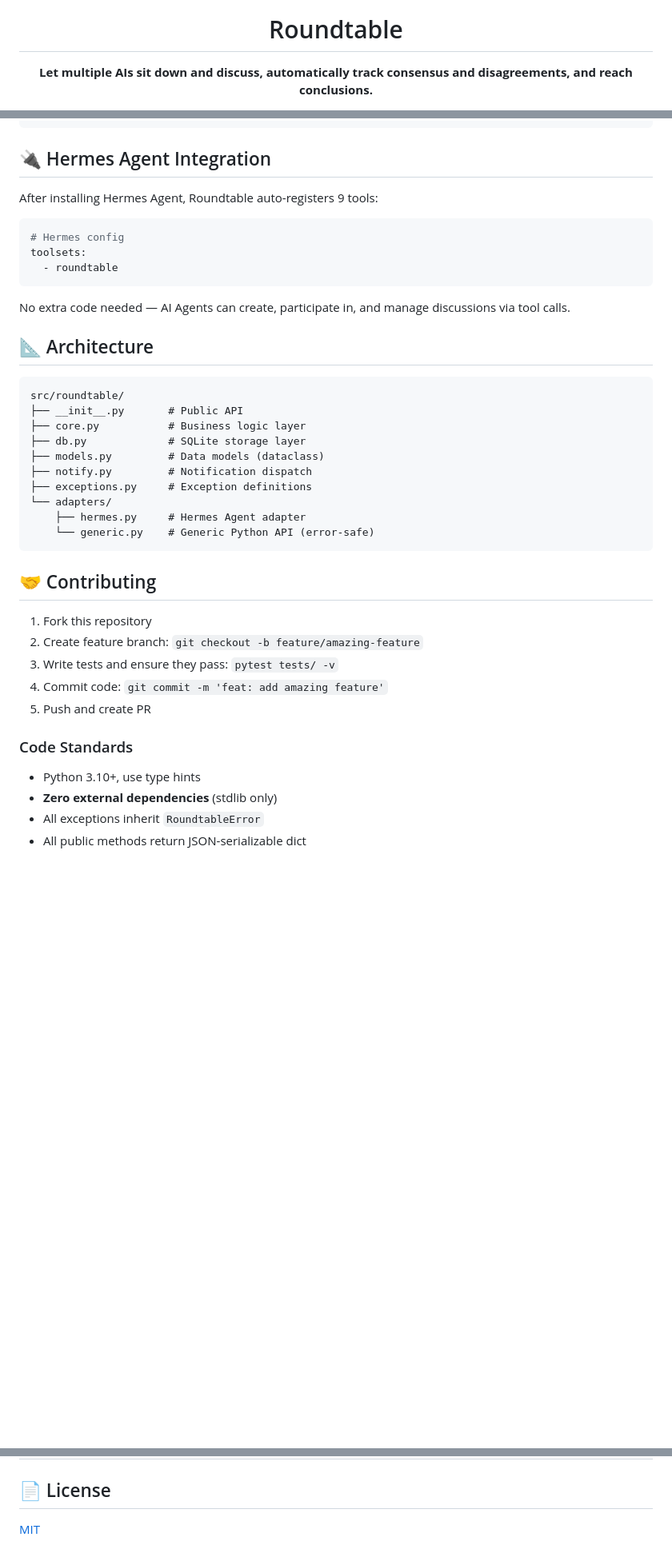
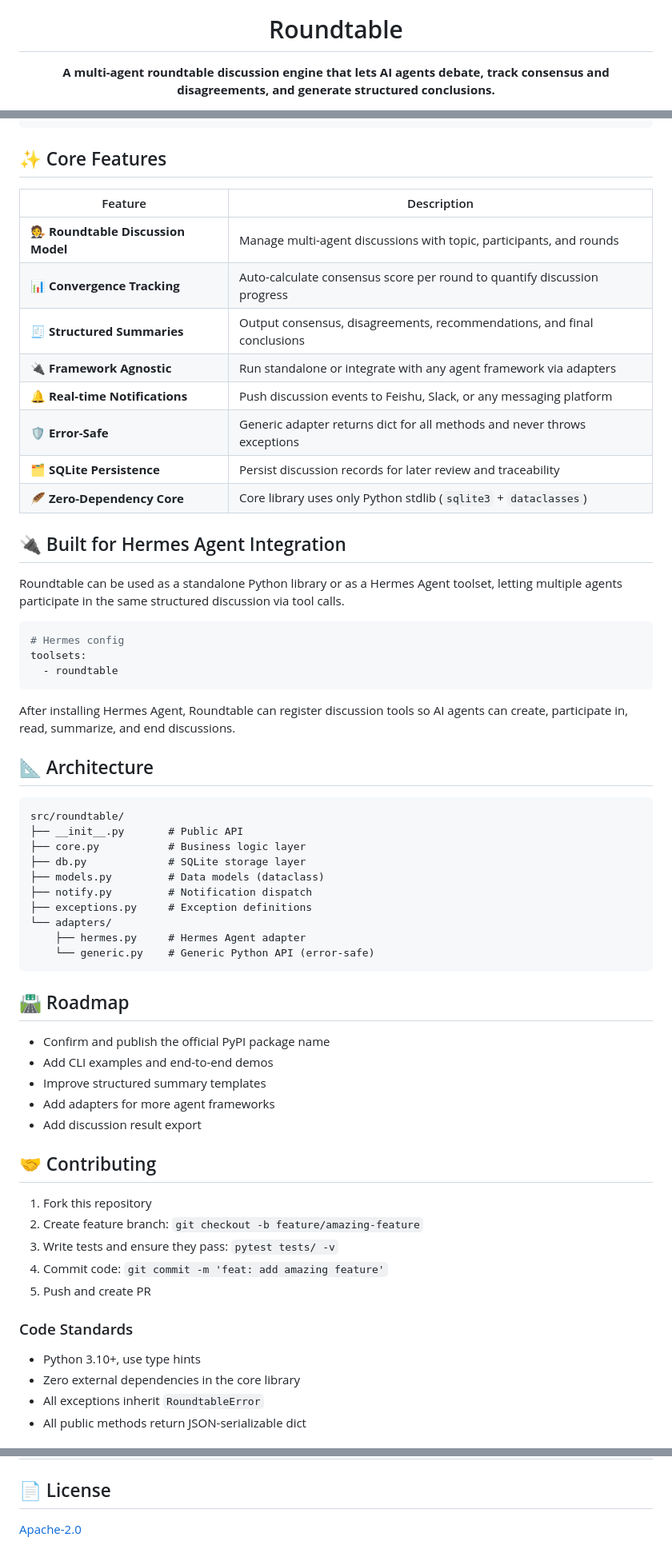
Before and after one commit to MoyuFamily/agent-roundtable, a Markdown page: README_EN.md, 3 parts joined by grey strips. Shown at 80% size. GitHub-like rendering; blank space fills up the shorter version.

````diff
--- a/README_EN.md
+++ b/README_EN.md
@@ -5,7 +5,7 @@
 <h1 align="center">Roundtable</h1>
 
 <p align="center">
-  <strong>Let multiple AIs sit down and discuss, automatically track consensus and disagreements, and reach conclusions.</strong>
+  <strong>A multi-agent roundtable discussion engine that lets AI agents debate, track consensus and disagreements, and generate structured conclusions.</strong>
 </p>
 
 <p align="center">
@@ -149,9 +130,22 @@ result = rt.init(
 )
 ```
 
-## 🔌 Hermes Agent Integration
+## ✨ Core Features
 
-After installing Hermes Agent, Roundtable auto-registers 9 tools:
+| Feature | Description |
+|---------|-------------|
+| 🧑‍⚖️ **Roundtable Discussion Model** | Manage multi-agent discussions with topic, participants, and rounds |
+| 📊 **Convergence Tracking** | Auto-calculate consensus score per round to quantify discussion progress |
+| 🧾 **Structured Summaries** | Output consensus, disagreements, recommendations, and final conclusions |
+| 🔌 **Framework Agnostic** | Run standalone or integrate with any agent framework via adapters |
+| 🔔 **Real-time Notifications** | Push discussion events to Feishu, Slack, or any messaging platform |
+| 🛡️ **Error-Safe** | Generic adapter returns dict for all methods and never throws exceptions |
+| 🗂️ **SQLite Persistence** | Persist discussion records for later review and traceability |
+| 🪶 **Zero-Dependency Core** | Core library uses only Python stdlib (`sqlite3` + `dataclasses`) |
+
+## 🔌 Built for Hermes Agent Integration
+
+Roundtable can be used as a standalone Python library or as a Hermes Agent toolset, letting multiple agents participate in the same structured discussion via tool calls.
 
 ```yaml
 # Hermes config
@@ -159,11 +153,11 @@ toolsets:
   - roundtable
 ```
 
-No extra code needed — AI Agents can create, participate in, and manage discussions via tool calls.
+After installing Hermes Agent, Roundtable can register discussion tools so AI agents can create, participate in, read, summarize, and end discussions.
 
 ## 📐 Architecture
 
-```
+```text
 src/roundtable/
 ├── __init__.py       # Public API
 ├── core.py           # Business logic layer
@@ -176,6 +170,14 @@ src/roundtable/
     └── generic.py    # Generic Python API (error-safe)
 ```
 
+## 🛣️ Roadmap
+
+- Confirm and publish the official PyPI package name
+- Add CLI examples and end-to-end demos
+- Improve structured summary templates
+- Add adapters for more agent frameworks
+- Add discussion result export
+
 ## 🤝 Contributing
 
 1. Fork this repository
@@ -187,7 +189,7 @@ src/roundtable/
 ### Code Standards
 
 - Python 3.10+, use type hints
-- **Zero external dependencies** (stdlib only)
+- Zero external dependencies in the core library
 - All exceptions inherit `RoundtableError`
 - All public methods return JSON-serializable dict
 
@@ -202,4 +204,4 @@ src/roundtable/
 
 ## 📄 License
 
-[MIT](LICENSE)
+[Apache-2.0](LICENSE)
````
Also changed, not shown: other parts of README_EN.md (+35 -54 lines), README.md (+61 -59 lines).
